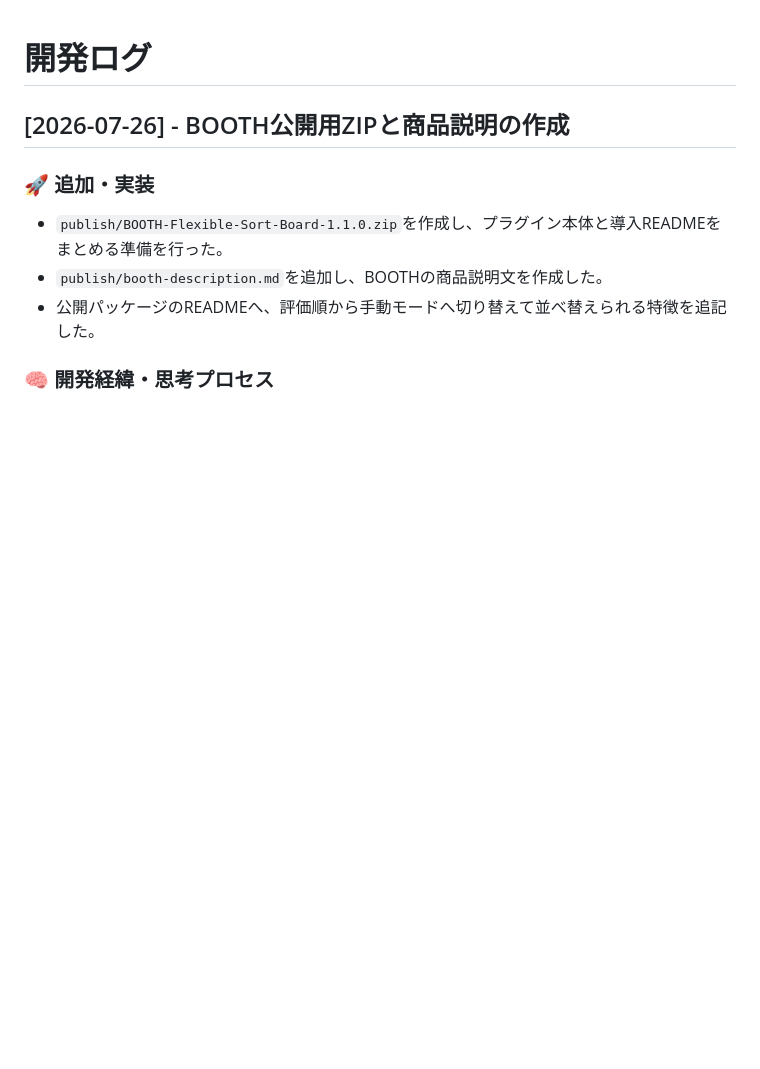
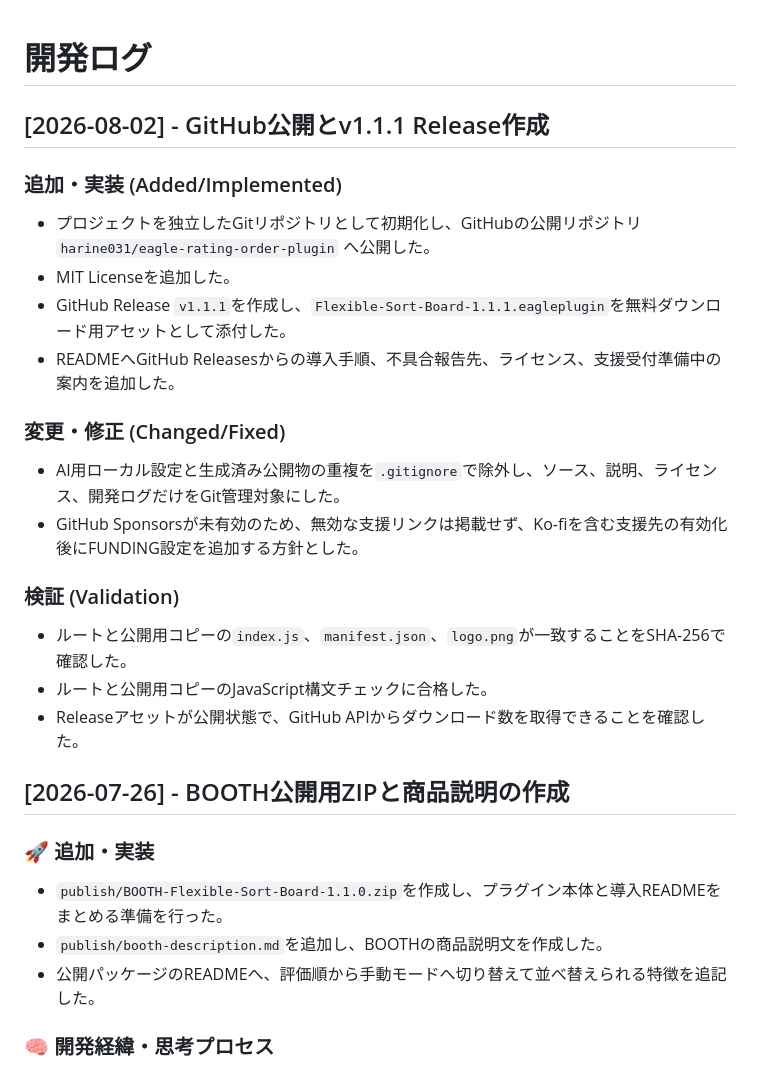
Before and after one commit to harine031/eagle-rating-order-plugin, a Markdown page: DEV_LOG.md, the part around the change. GitHub-like rendering; blank space fills up the shorter version.

Commit message:
Document GitHub release

```diff
--- a/DEV_LOG.md
+++ b/DEV_LOG.md
@@ -1,4 +1,21 @@
 # 開発ログ
+
+## [2026-08-02] - GitHub公開とv1.1.1 Release作成
+
+### 追加・実装 (Added/Implemented)
+- プロジェクトを独立したGitリポジトリとして初期化し、GitHubの公開リポジトリ `harine031/eagle-rating-order-plugin` へ公開した。
+- MIT Licenseを追加した。
+- GitHub Release `v1.1.1`を作成し、`Flexible-Sort-Board-1.1.1.eagleplugin`を無料ダウンロード用アセットとして添付した。
+- READMEへGitHub Releasesからの導入手順、不具合報告先、ライセンス、支援受付準備中の案内を追加した。
+
+### 変更・修正 (Changed/Fixed)
+- AI用ローカル設定と生成済み公開物の重複を`.gitignore`で除外し、ソース、説明、ライセンス、開発ログだけをGit管理対象にした。
+- GitHub Sponsorsが未有効のため、無効な支援リンクは掲載せず、Ko-fiを含む支援先の有効化後にFUNDING設定を追加する方針とした。
+
+### 検証 (Validation)
+- ルートと公開用コピーの`index.js`、`manifest.json`、`logo.png`が一致することをSHA-256で確認した。
+- ルートと公開用コピーのJavaScript構文チェックに合格した。
+- Releaseアセットが公開状態で、GitHub APIからダウンロード数を取得できることを確認した。
 
 ## [2026-07-26] - BOOTH公開用ZIPと商品説明の作成
 
```
